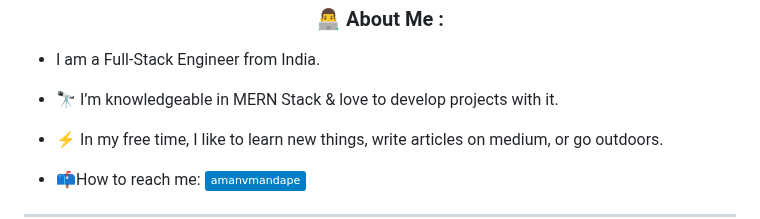
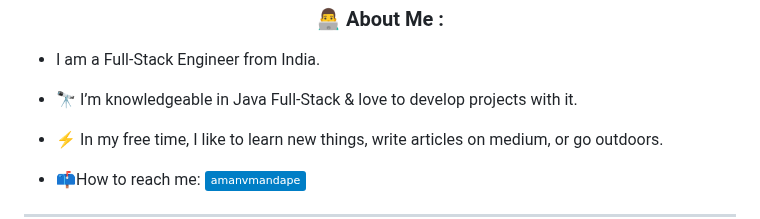
Before and after one commit to amanvmandape/amanvmandape, a Markdown page: README.md, the part around the change. GitHub-like rendering; badges without logos.

```diff
--- a/README.md
+++ b/README.md
@@ -43,7 +43,7 @@
 
 - I am a Full-Stack Engineer from India.
 
-- :telescope: I’m knowledgeable in MERN Stack & love to develop projects with it.
+- :telescope: I’m knowledgeable in Java Full-Stack & love to develop projects with it.
 
 - :zap: In my free time, I like to learn new things, write articles on medium, or go outdoors.
 
```
